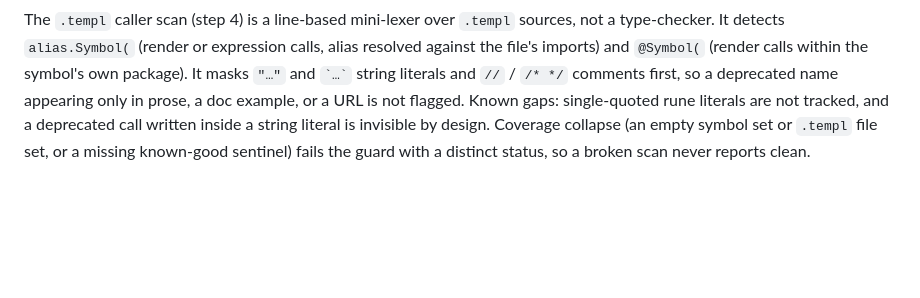
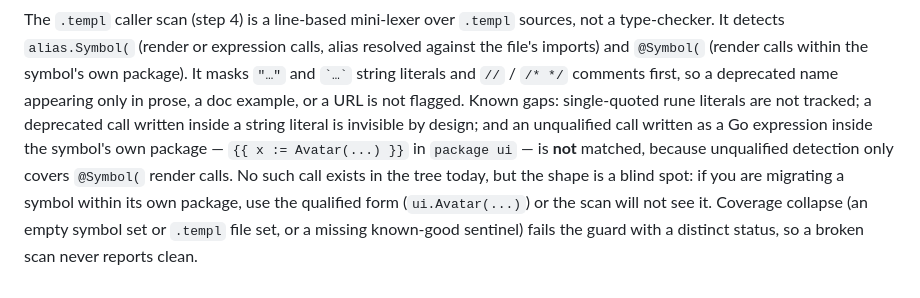
Before and after one commit to emergent-company/go-daisy, a Markdown page: docs/DEPRECATED.md, the part around the change. GitHub-like rendering; blank space fills up the shorter version.

Commit message:
docs(deprecated): record the unqualified-expression gap in the caller scan (#67)

```diff
--- a/docs/DEPRECATED.md
+++ b/docs/DEPRECATED.md
@@ -155,7 +155,12 @@ calls, alias resolved against the file's imports) and `@Symbol(` (render calls
 within the symbol's own package). It masks `"…"` and `` `…` `` string literals
 and `//` / `/* */` comments first, so a deprecated name appearing only in prose,
 a doc example, or a URL is not flagged. Known gaps: single-quoted rune literals
-are not tracked, and a deprecated call written inside a string literal is
-invisible by design. Coverage collapse (an empty symbol set or `.templ` file
-set, or a missing known-good sentinel) fails the guard with a distinct status,
-so a broken scan never reports clean.
+are not tracked; a deprecated call written inside a string literal is invisible
+by design; and an unqualified call written as a Go expression inside the
+symbol's own package — `{{ x := Avatar(...) }}` in `package ui` — is **not**
+matched, because unqualified detection only covers `@Symbol(` render calls.
+No such call exists in the tree today, but the shape is a blind spot: if you are
+migrating a symbol within its own package, use the qualified form
+(`ui.Avatar(...)`) or the scan will not see it. Coverage collapse (an empty
+symbol set or `.templ` file set, or a missing known-good sentinel) fails the
+guard with a distinct status, so a broken scan never reports clean.
```
